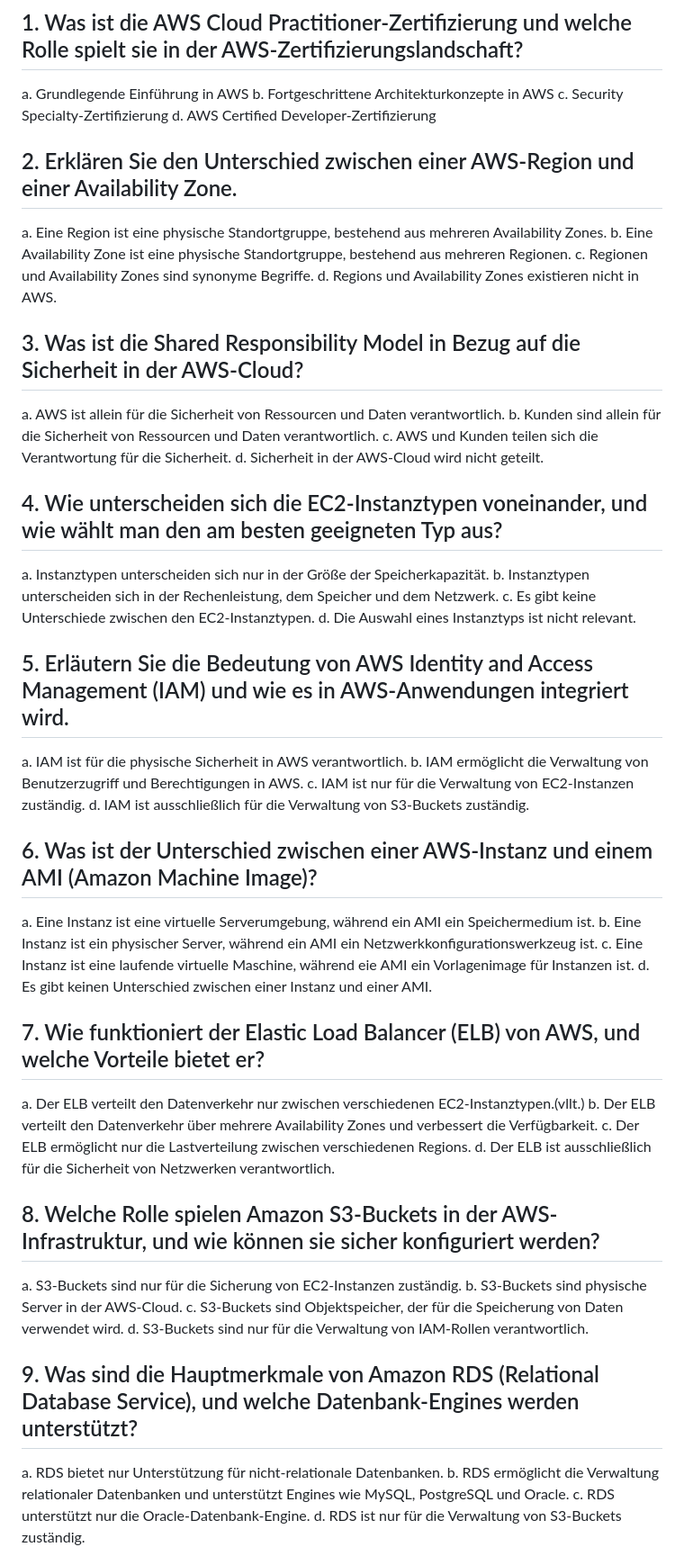
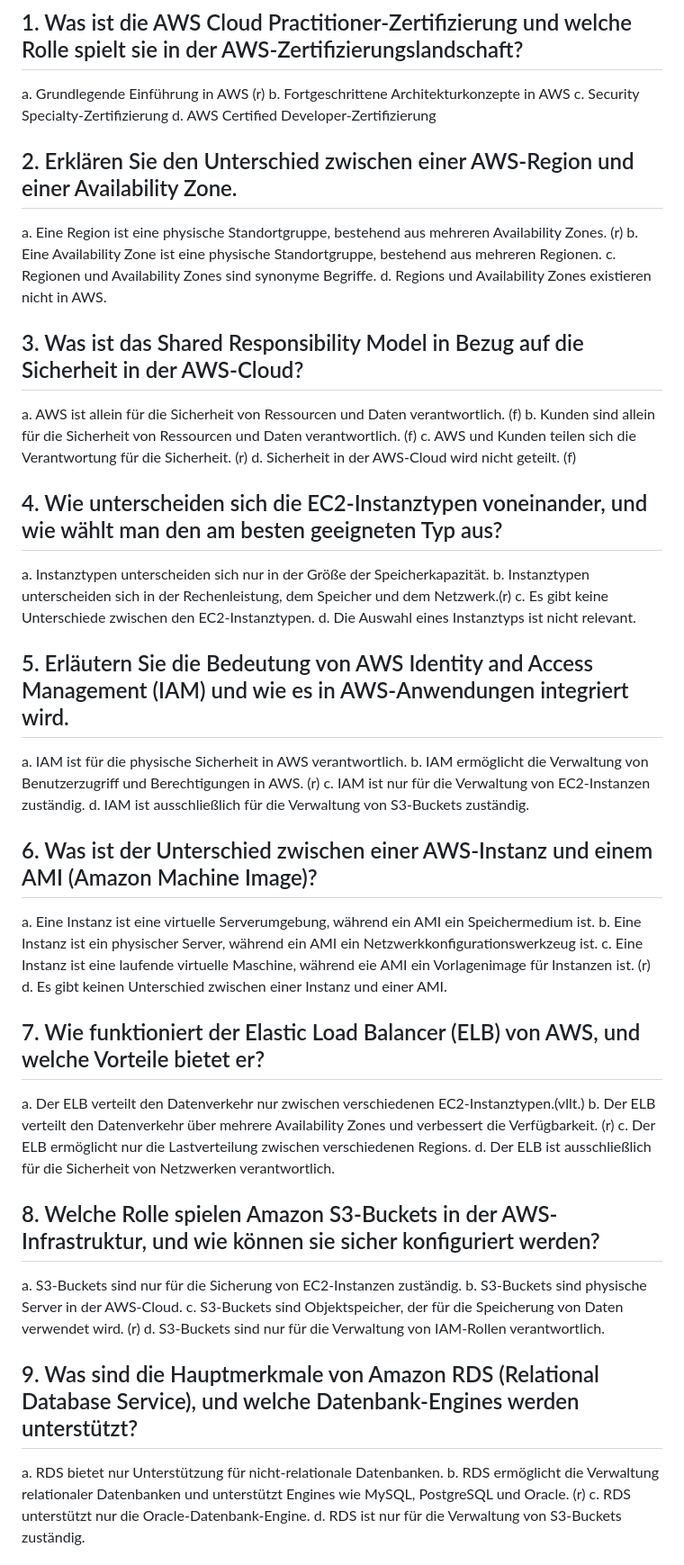
Before and after one commit to tomtechstarter/aws-clf-c02, a Markdown page: quizes_einfach/01.md, the part around the change printed below. Shown: that part at 90% size. Drawn GitHub-style.

```diff
--- a/quizes_einfach/01.md
+++ b/quizes_einfach/01.md
@@ -1,56 +1,56 @@
 
 
 ## 1. Was ist die AWS Cloud Practitioner-Zertifizierung und welche Rolle spielt sie in der AWS-Zertifizierungslandschaft?
-   a. Grundlegende Einführung in AWS
+   a. Grundlegende Einführung in AWS (r)
    b. Fortgeschrittene Architekturkonzepte in AWS
    c. Security Specialty-Zertifizierung
    d. AWS Certified Developer-Zertifizierung
 
 ## 2. Erklären Sie den Unterschied zwischen einer AWS-Region und einer Availability Zone.
-   a. Eine Region ist eine physische Standortgruppe, bestehend aus mehreren Availability Zones.
+   a. Eine Region ist eine physische Standortgruppe, bestehend aus mehreren Availability Zones. (r)
    b. Eine Availability Zone ist eine physische Standortgruppe, bestehend aus mehreren Regionen.
    c. Regionen und Availability Zones sind synonyme Begriffe.
    d. Regions und Availability Zones existieren nicht in AWS.
 
-## 3. Was ist die Shared Responsibility Model in Bezug auf die Sicherheit in der AWS-Cloud?
-   a. AWS ist allein für die Sicherheit von Ressourcen und Daten verantwortlich.
-   b. Kunden sind allein für die Sicherheit von Ressourcen und Daten verantwortlich.
-   c. AWS und Kunden teilen sich die Verantwortung für die Sicherheit.
-   d. Sicherheit in der AWS-Cloud wird nicht geteilt.
+## 3. Was ist das Shared Responsibility Model in Bezug auf die Sicherheit in der AWS-Cloud?
+   a. AWS ist allein für die Sicherheit von Ressourcen und Daten verantwortlich. (f)
+   b. Kunden sind allein für die Sicherheit von Ressourcen und Daten verantwortlich. (f)
+   c. AWS und Kunden teilen sich die Verantwortung für die Sicherheit. (r)
+   d. Sicherheit in der AWS-Cloud wird nicht geteilt.  (f)
 
 ## 4. Wie unterscheiden sich die EC2-Instanztypen voneinander, und wie wählt man den am besten geeigneten Typ aus?
    a. Instanztypen unterscheiden sich nur in der Größe der Speicherkapazität.
-   b. Instanztypen unterscheiden sich in der Rechenleistung, dem Speicher und dem Netzwerk.
+   b. Instanztypen unterscheiden sich in der Rechenleistung, dem Speicher und dem Netzwerk.(r)
    c. Es gibt keine Unterschiede zwischen den EC2-Instanztypen.
    d. Die Auswahl eines Instanztyps ist nicht relevant.
 
 ## 5. Erläutern Sie die Bedeutung von AWS Identity and Access Management (IAM) und wie es in AWS-Anwendungen integriert wird.
    a. IAM ist für die physische Sicherheit in AWS verantwortlich.
-   b. IAM ermöglicht die Verwaltung von Benutzerzugriff und Berechtigungen in AWS.
+   b. IAM ermöglicht die Verwaltung von Benutzerzugriff und Berechtigungen in AWS. (r)
    c. IAM ist nur für die Verwaltung von EC2-Instanzen zuständig.
    d. IAM ist ausschließlich für die Verwaltung von S3-Buckets zuständig.
 
 ## 6. Was ist der Unterschied zwischen einer AWS-Instanz und einem AMI (Amazon Machine Image)?
    a. Eine Instanz ist eine virtuelle Serverumgebung, während ein AMI ein Speichermedium ist.
    b. Eine Instanz ist ein physischer Server, während ein AMI ein Netzwerkkonfigurationswerkzeug ist.
-   c. Eine Instanz ist eine laufende virtuelle Maschine, während eie AMI ein Vorlagenimage für Instanzen ist.
+   c. Eine Instanz ist eine laufende virtuelle Maschine, während eie AMI ein Vorlagenimage für Instanzen ist. (r)
    d. Es gibt keinen Unterschied zwischen einer Instanz und einer AMI.
 
 ## 7. Wie funktioniert der Elastic Load Balancer (ELB) von AWS, und welche Vorteile bietet er?
    a. Der ELB verteilt den Datenverkehr nur zwischen verschiedenen EC2-Instanztypen.(vllt.)
-   b. Der ELB verteilt den Datenverkehr über mehrere Availability Zones und verbessert die Verfügbarkeit.
+   b. Der ELB verteilt den Datenverkehr über mehrere Availability Zones und verbessert die Verfügbarkeit. (r)
    c. Der ELB ermöglicht nur die Lastverteilung zwischen verschiedenen Regions.
    d. Der ELB ist ausschließlich für die Sicherheit von Netzwerken verantwortlich.
 
 ## 8. Welche Rolle spielen Amazon S3-Buckets in der AWS-Infrastruktur, und wie können sie sicher konfiguriert werden?
    a. S3-Buckets sind nur für die Sicherung von EC2-Instanzen zuständig.
    b. S3-Buckets sind physische Server in der AWS-Cloud.
-   c. S3-Buckets sind Objektspeicher, der für die Speicherung von Daten verwendet wird.
+   c. S3-Buckets sind Objektspeicher, der für die Speicherung von Daten verwendet wird. (r)
    d. S3-Buckets sind nur für die Verwaltung von IAM-Rollen verantwortlich.
 
 ## 9. Was sind die Hauptmerkmale von Amazon RDS (Relational Database Service), und welche Datenbank-Engines werden unterstützt?
    a. RDS bietet nur Unterstützung für nicht-relationale Datenbanken.
-   b. RDS ermöglicht die Verwaltung relationaler Datenbanken und unterstützt Engines wie MySQL, PostgreSQL und Oracle.
+   b. RDS ermöglicht die Verwaltung relationaler Datenbanken und unterstützt Engines wie MySQL, PostgreSQL und Oracle. (r)
    c. RDS unterstützt nur die Oracle-Datenbank-Engine.
    d. RDS ist nur für die Verwaltung von S3-Buckets zuständig.
 
```
Also changed, not shown: other parts of quizes_einfach/01.md (+13 -13 lines), rds/RDS-Erstellen.md (added, +36 -0 lines).
